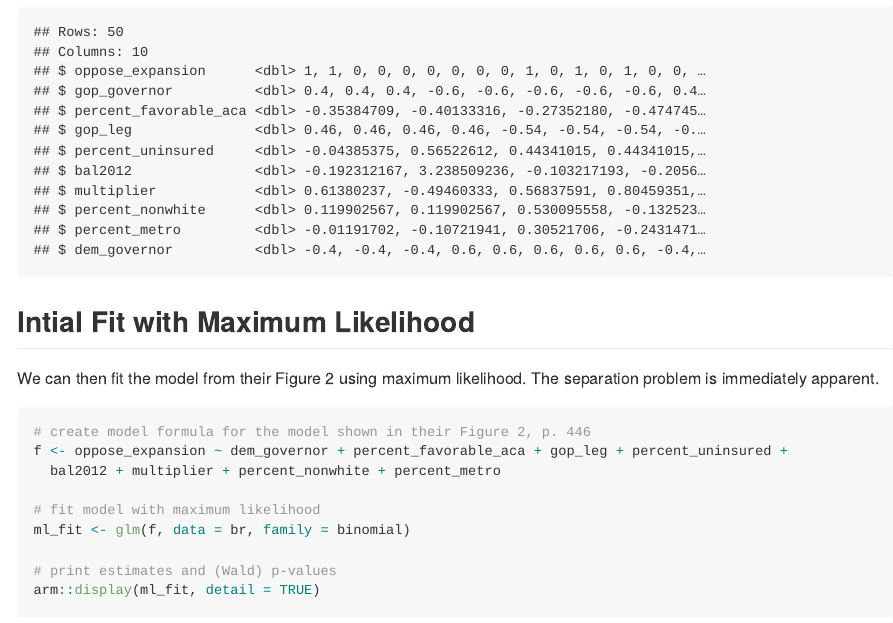
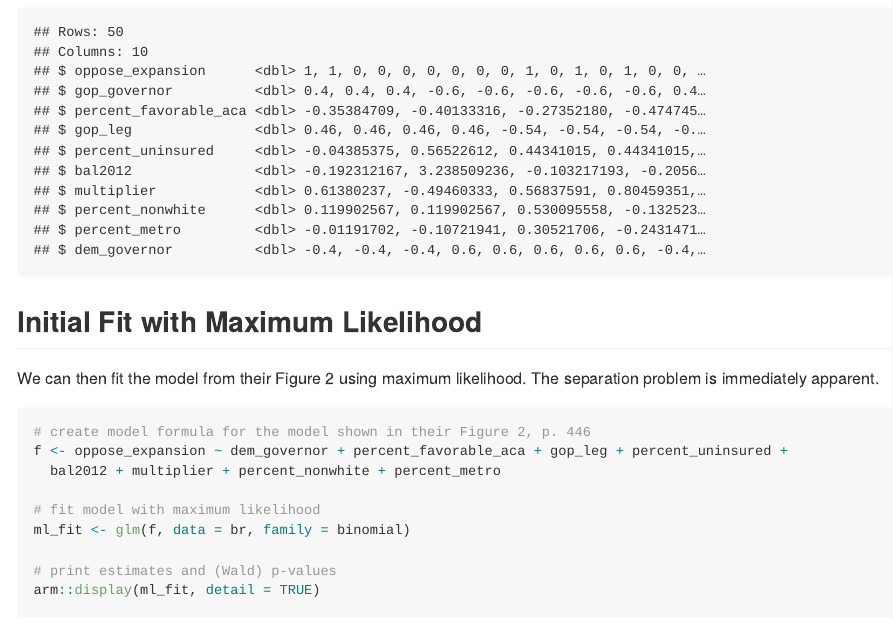
Before and after one commit to carlislerainey/wilks, an R Markdown document (doc/cc-wilks.Rmd): the page in a window 1100 px wide, from 460 px down. The pictures show the output file doc/cc-wilks.md that the author committed with the source, drawn offline in the style of GitHub; long lines of code are wrapped.

Commit message:
Fix typo

````diff
--- a/doc/cc-wilks.Rmd
+++ b/doc/cc-wilks.Rmd
@@ -31,7 +31,7 @@ br <- read_csv(gh_data_url) %>%
   glimpse()
 ```
 
-## Intial Fit with Maximum Likelihood
+## Initial Fit with Maximum Likelihood
 
 We can then fit the model from their Figure 2 using maximum likelihood. The separation problem is immediately apparent.
 
````
Also changed, not shown: doc/cc-wilks.md.
